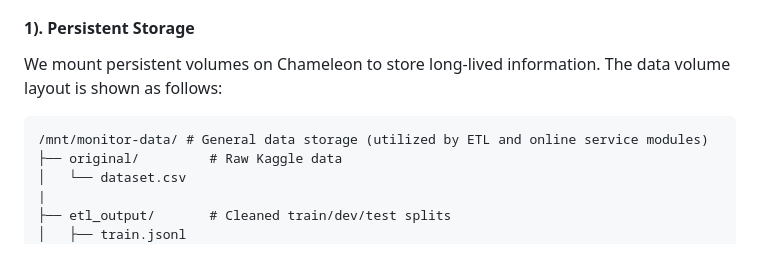
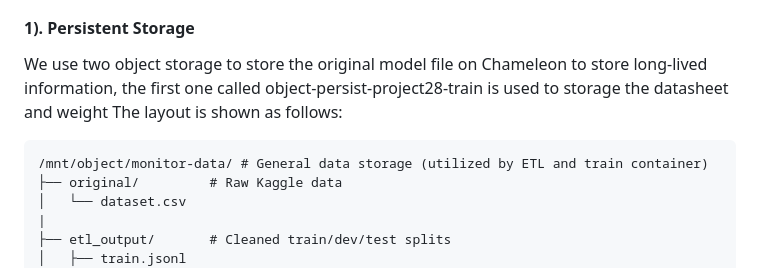
Before and after one commit to YunchiZ/ECE-GY-9183-Project, a Markdown page: README.md, the part around the change. Rendered like a GitHub page.

````diff
--- a/README.md
+++ b/README.md
@@ -325,10 +325,10 @@ The pipeline integrates persistent storage, structured logging (via SQLite), bat
 #### 1). Persistent Storage
 
 
-   We mount persistent volumes on Chameleon to store long-lived information. The data volume layout is shown as follows:
+   We use two object storage to store the original model file on Chameleon to store long-lived information, the first one called object-persist-project28-train is used to storage the datasheet and weight  The layout is shown as follows:
 
    ```
-   /mnt/monitor-data/ # General data storage (utilized by ETL and online service modules)
+   /mnt/object/monitor-data/ # General data storage (utilized by ETL and train container)
    ├── original/         # Raw Kaggle data
    │   └── dataset.csv
    |
````
